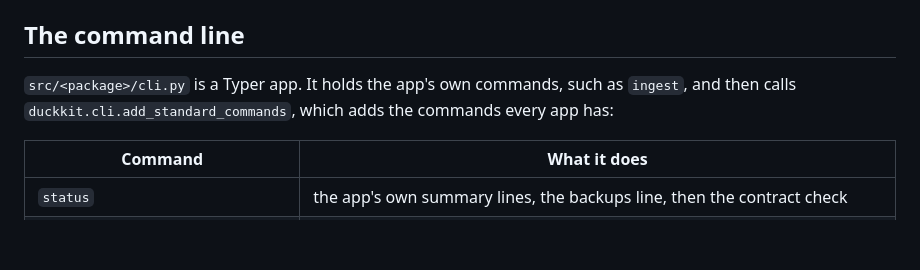
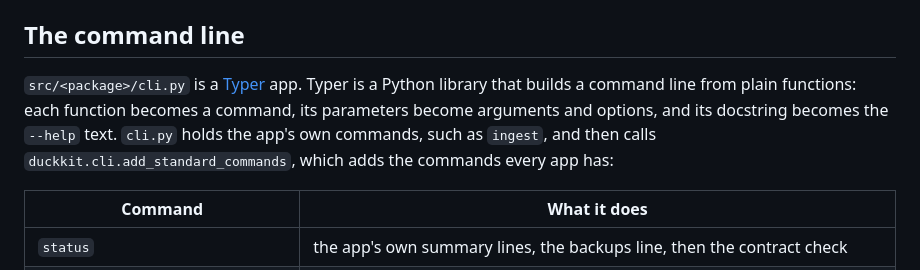
Before and after one commit to battlehorse/duckviz-scaffold, a Markdown page: docs/architecture.md, the part around the change. Rendered like a GitHub page; blank space fills up the shorter version.

```diff
--- a/docs/architecture.md
+++ b/docs/architecture.md
@@ -134,8 +134,10 @@ local-only: it may read the whole database (`database_snapshot`), and the browse
 
 ## The command line
 
-`src/<package>/cli.py` is a Typer app. It holds the app's own commands, such as `ingest`, and then calls
-`duckkit.cli.add_standard_commands`, which adds the commands every app has:
+`src/<package>/cli.py` is a [Typer](https://typer.tiangolo.com) app. Typer is a Python library that builds a
+command line from plain functions: each function becomes a command, its parameters become arguments and options,
+and its docstring becomes the `--help` text. `cli.py` holds the app's own commands, such as `ingest`, and then
+calls `duckkit.cli.add_standard_commands`, which adds the commands every app has:
 
 | Command | What it does |
 |---|---|
```
Also changed, not shown: README.md (+2 -1 lines), docs/kit.md (+1 -1 lines).
